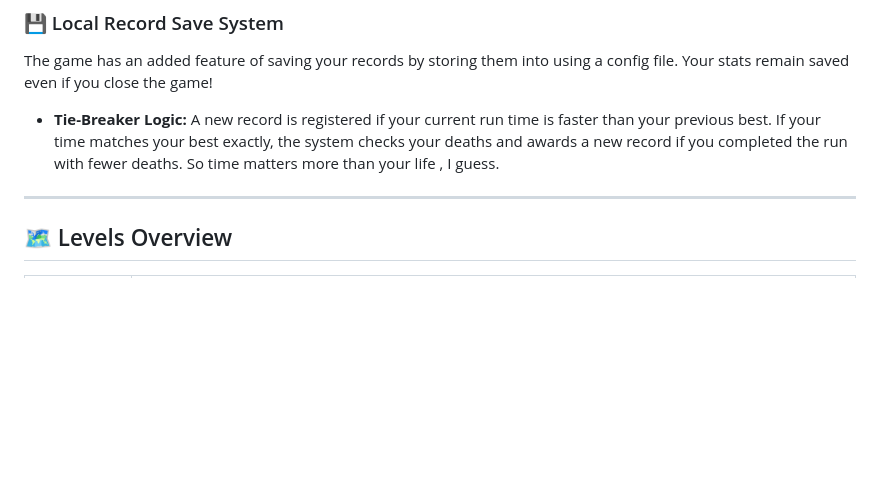
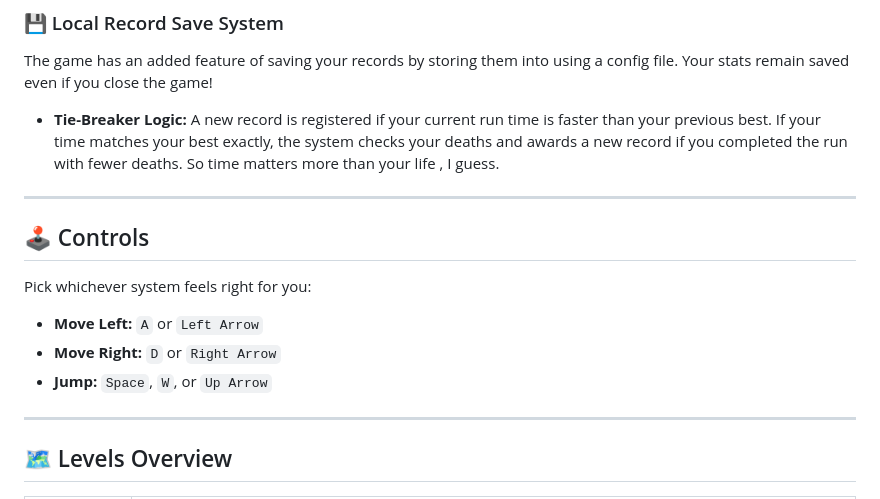
Before and after one commit to avikrathiii777/Knight-s-Quest, a Markdown page: README.md, the part around the change. Drawn GitHub-style; blank space fills up the shorter version.

Commit message:
Add controls section to README
Added controls section with movement instructions.

```diff
--- a/README.md
+++ b/README.md
@@ -17,6 +17,16 @@ Every mistake is logged into the game.
 ### 💾 Local Record Save System
 The game has an added feature of saving your records by storing them into using a config file. Your stats remain saved even if you close the game!
 * **Tie-Breaker Logic:** A new record is registered if your current run time is faster than your previous best. If your time matches your best exactly, the system checks your deaths and awards a new record if you completed the run with fewer deaths. So time matters more than your life , I guess.
+
+---
+
+## 🕹️ Controls
+
+Pick whichever system feels right for you:
+
+* **Move Left:** `A` or `Left Arrow`
+* **Move Right:** `D` or `Right Arrow`
+* **Jump:** `Space`, `W`, or `Up Arrow`
 
 ---
 
```
